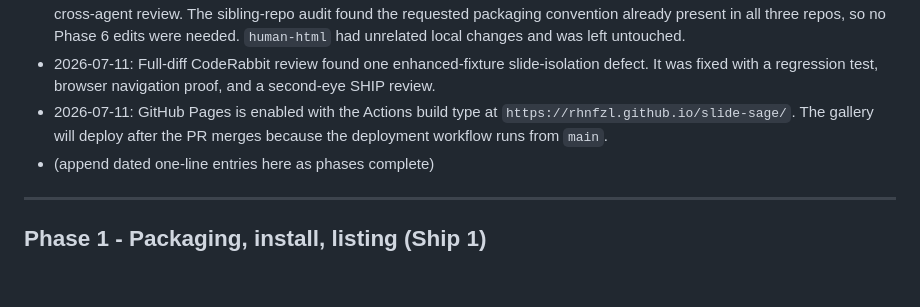
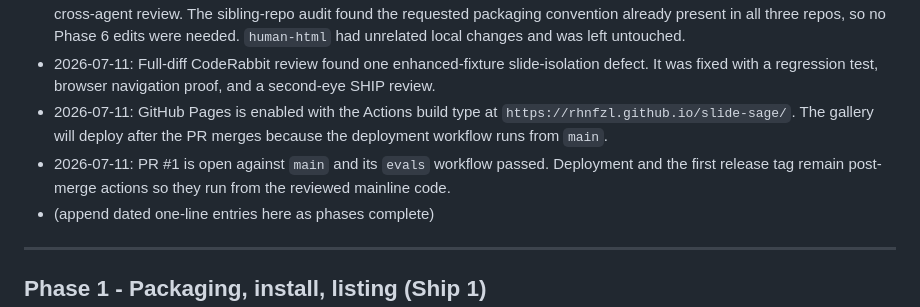
Before and after one commit to rhnfzl/slide-sage, a Markdown page: docs/UPGRADE_TODO.md, the part around the change. Drawn GitHub-style; blank space fills up the shorter version.

Commit message:
docs: record PR validation

```diff
--- a/docs/UPGRADE_TODO.md
+++ b/docs/UPGRADE_TODO.md
@@ -24,6 +24,7 @@ Mark each item `[x]` when done AND reviewed (Codex second-eye + CodeRabbit both
 - 2026-07-11: Ship 3 behavior, executable fixture acceptance evals, CI render checks, and release automation passed local and cross-agent review. The sibling-repo audit found the requested packaging convention already present in all three repos, so no Phase 6 edits were needed. `human-html` had unrelated local changes and was left untouched.
 - 2026-07-11: Full-diff CodeRabbit review found one enhanced-fixture slide-isolation defect. It was fixed with a regression test, browser navigation proof, and a second-eye SHIP review.
 - 2026-07-11: GitHub Pages is enabled with the Actions build type at `https://rhnfzl.github.io/slide-sage/`. The gallery will deploy after the PR merges because the deployment workflow runs from `main`.
+- 2026-07-11: PR #1 is open against `main` and its `evals` workflow passed. Deployment and the first release tag remain post-merge actions so they run from the reviewed mainline code.
 - (append dated one-line entries here as phases complete)
 
 ---
```
